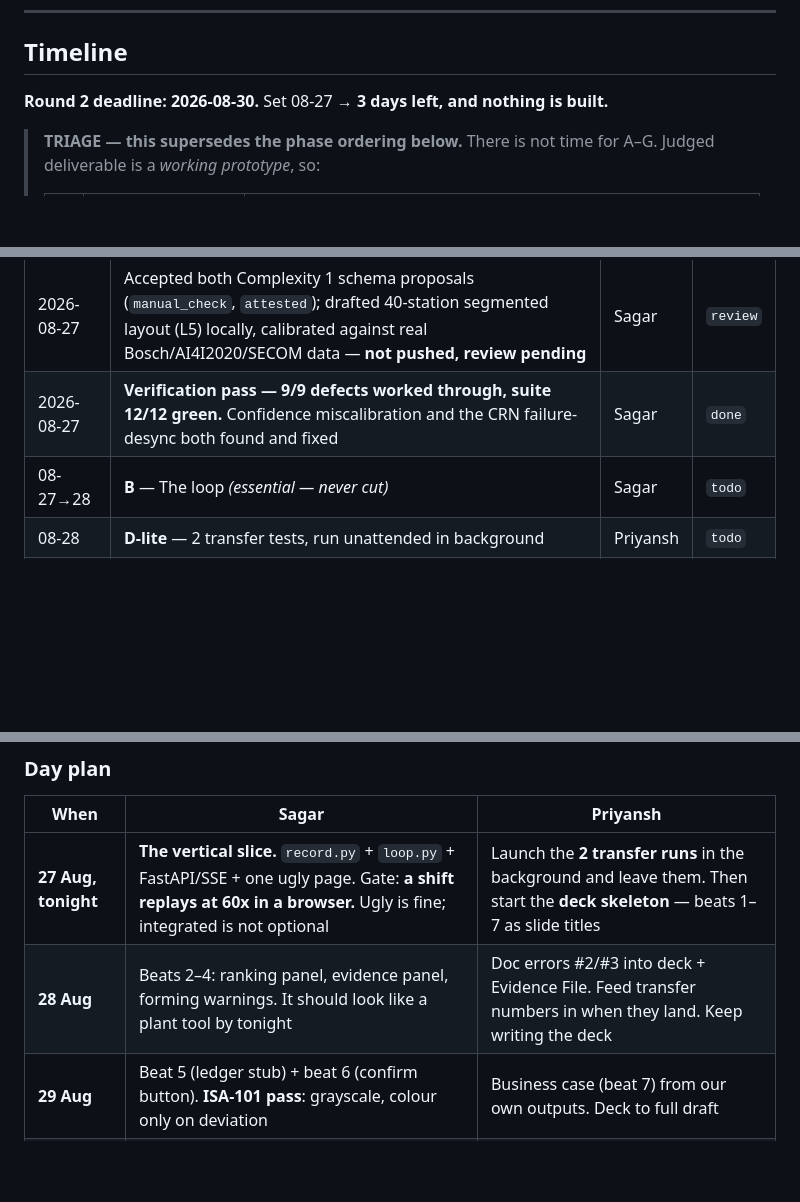
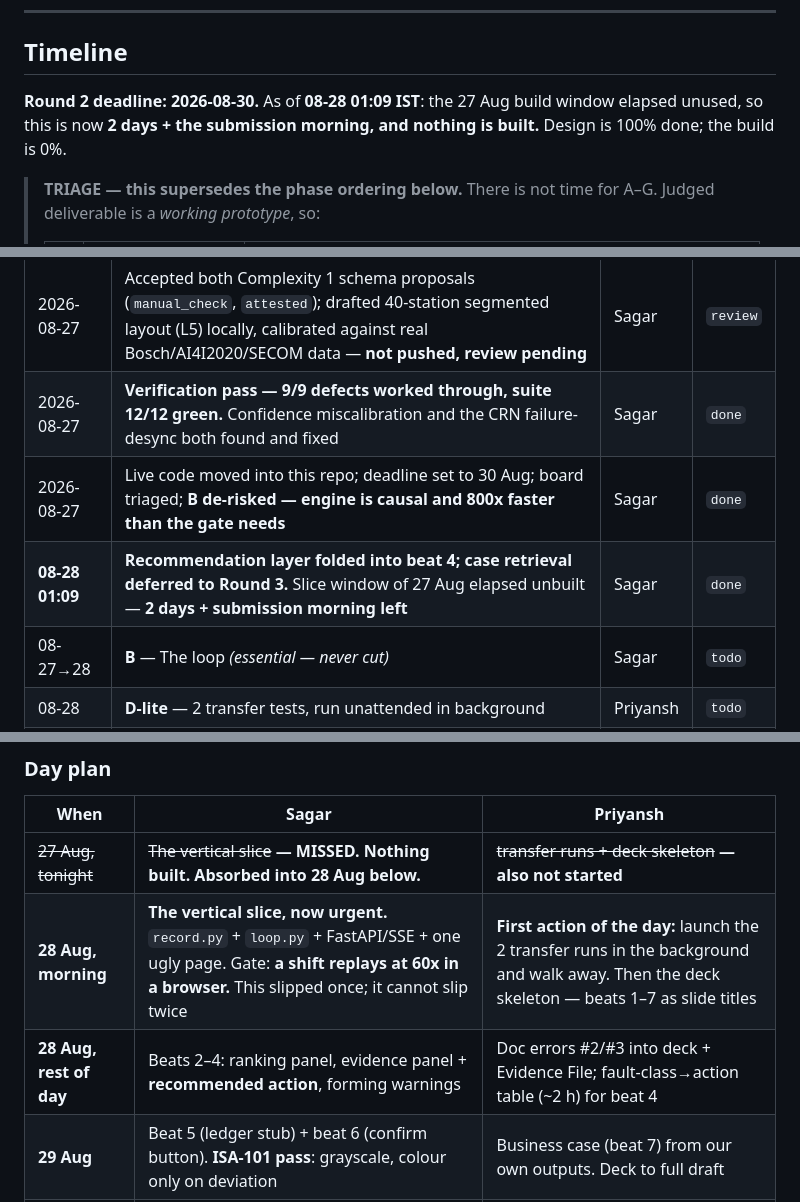
Before and after one commit to sagar2907/HipHipHooray_IIT_Kharagpur_DigitalTwin.ai_Prototype, a Markdown page: PROGRESS.md, 3 parts joined by grey strips. Drawn GitHub-style; blank space fills up the shorter version.

Commit message:
Log the recommendation-layer decision and the 27 Aug schedule slip
Recommendation layer folded into beat 4: the twin will name an action and
its value, not just a constraint. Justified because we have already measured
"what should I do" three times - sensitivity under paired CRN, tool-fault
classification (recalibrate vs replace are opposite actions), and the
fix-now-vs-at-break intervention outcomes - and never surfaced any of it.
The gap was presentation, not machinery.

Case retrieval deferred to Round 3: the system has never run, so there is no
case history, and retrieval over an empty base would be a stub we would have
to either label or hide. Also recorded that this is not RAG - no LLM, no
generation - and that naming it RAG would repeat the class of overclaim we
just spent two days removing.

Separately, logged that the 27 Aug vertical-slice window passed with nothing
built. Two days and the submission morning remain. Work log now carries IST
timestamps, since date granularity is too coarse at this range.

```diff
--- a/PROGRESS.md
+++ b/PROGRESS.md
@@ -21,7 +21,9 @@
 
 ## Timeline
 
-**Round 2 deadline: 2026-08-30.** Set 08-27 → **3 days left, and nothing is built.**
+**Round 2 deadline: 2026-08-30.** As of **08-28 01:09 IST**: the 27 Aug build
+window elapsed unused, so this is now **2 days + the submission morning, and
+nothing is built.** Design is 100% done; the build is 0%.
 
 > **TRIAGE — this supersedes the phase ordering below.** There is not time for
 > A–G. Judged deliverable is a *working prototype*, so:
@@ -71,6 +73,8 @@
 | 2026-08-27 | **DESIGN PHASE CLOSED** — 7/7 complexities, 6/6 solutioning areas | Priyansh | `done` |
 | 2026-08-27 | Accepted both Complexity 1 schema proposals (`manual_check`, `attested`); drafted 40-station segmented layout (L5) locally, calibrated against real Bosch/AI4I2020/SECOM data — **not pushed, review pending** | Sagar | `review` |
 | 2026-08-27 | **Verification pass — 9/9 defects worked through, suite 12/12 green.** Confidence miscalibration and the CRN failure-desync both found and fixed | Sagar | `done` |
+| 2026-08-27 | Live code moved into this repo; deadline set to 30 Aug; board triaged; **B de-risked — engine is causal and 800x faster than the gate needs** | Sagar | `done` |
+| **08-28 01:09** | **Recommendation layer folded into beat 4; case retrieval deferred to Round 3.** Slice window of 27 Aug elapsed unbuilt — **2 days + submission morning left** | Sagar | `done` |
 | 08-27→28 | **B** — The loop *(essential — never cut)* | Sagar | `todo` |
 | 08-28 | **D-lite** — 2 transfer tests, run unattended in background | Priyansh | `todo` |
 | 08-28→29 | **E-lite** — ONE view (supervisor), fed by the loop | Both | `todo` |
@@ -109,8 +113,9 @@ Anything not serving beats 1–7 is cut. That is the whole scope rule.
 
 | When | Sagar | Priyansh |
 |---|---|---|
-| **27 Aug, tonight** | **The vertical slice.** `record.py` + `loop.py` + FastAPI/SSE + one ugly page. Gate: **a shift replays at 60x in a browser.** Ugly is fine; integrated is not optional | Launch the **2 transfer runs** in the background and leave them. Then start the **deck skeleton** — beats 1–7 as slide titles |
-| **28 Aug** | Beats 2–4: ranking panel, evidence panel, forming warnings. It should look like a plant tool by tonight | Doc errors #2/#3 into deck + Evidence File. Feed transfer numbers in when they land. Keep writing the deck |
+| ~~27 Aug, tonight~~ | ~~The vertical slice~~ **— MISSED. Nothing built. Absorbed into 28 Aug below.** | ~~transfer runs + deck skeleton~~ **— also not started** |
+| **28 Aug, morning** | **The vertical slice, now urgent.** `record.py` + `loop.py` + FastAPI/SSE + one ugly page. Gate: **a shift replays at 60x in a browser.** This slipped once; it cannot slip twice | **First action of the day:** launch the 2 transfer runs in the background and walk away. Then the deck skeleton — beats 1–7 as slide titles |
+| **28 Aug, rest of day** | Beats 2–4: ranking panel, evidence panel + **recommended action**, forming warnings | Doc errors #2/#3 into deck + Evidence File; fault-class→action table (~2 h) for beat 4 |
 | **29 Aug** | Beat 5 (ledger stub) + beat 6 (confirm button). **ISA-101 pass**: grayscale, colour only on deviation | Business case (beat 7) from our own outputs. Deck to full draft |
 | **30 Aug** | **Freeze by midday.** Screen-record the 5 minutes as insurance against a live failure | Deck final. Submit with time to spare |
 
```
Also changed, not shown: other parts of PROGRESS.md (+6 -1 lines).
